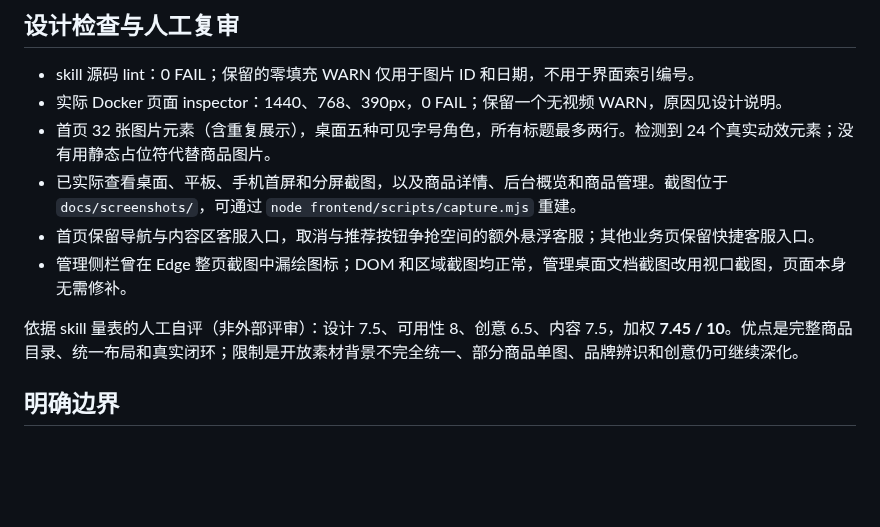
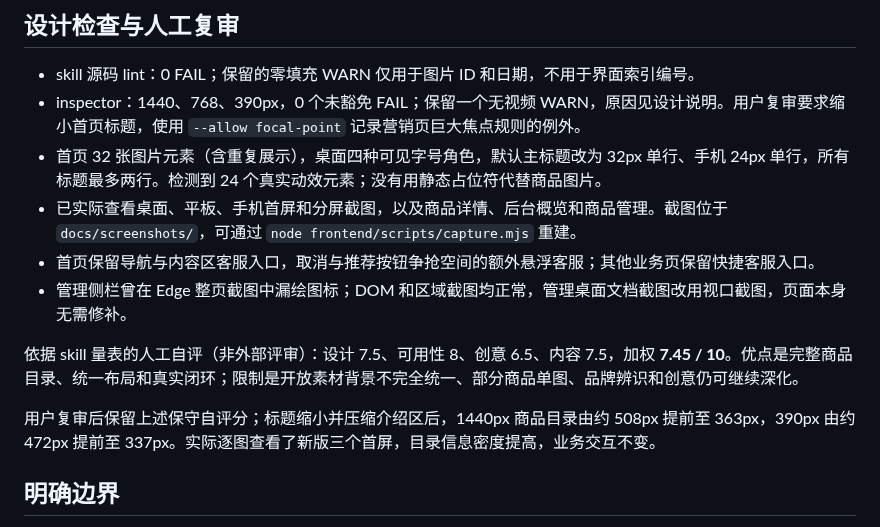
Before and after one commit to W205614/ShopMate-AI, a Markdown page: docs/verification.md, the part around the change. Rendered like a GitHub page; blank space fills up the shorter version.

```diff
--- a/docs/verification.md
+++ b/docs/verification.md
@@ -28,13 +28,15 @@
 ## 设计检查与人工复审
 
 - skill 源码 lint：0 FAIL；保留的零填充 WARN 仅用于图片 ID 和日期，不用于界面索引编号。
-- 实际 Docker 页面 inspector：1440、768、390px，0 FAIL；保留一个无视频 WARN，原因见设计说明。
-- 首页 32 张图片元素（含重复展示），桌面五种可见字号角色，所有标题最多两行。检测到 24 个真实动效元素；没有用静态占位符代替商品图片。
+- inspector：1440、768、390px，0 个未豁免 FAIL；保留一个无视频 WARN，原因见设计说明。用户复审要求缩小首页标题，使用 `--allow focal-point` 记录营销页巨大焦点规则的例外。
+- 首页 32 张图片元素（含重复展示），桌面四种可见字号角色，默认主标题改为 32px 单行、手机 24px 单行，所有标题最多两行。检测到 24 个真实动效元素；没有用静态占位符代替商品图片。
 - 已实际查看桌面、平板、手机首屏和分屏截图，以及商品详情、后台概览和商品管理。截图位于 `docs/screenshots/`，可通过 `node frontend/scripts/capture.mjs` 重建。
 - 首页保留导航与内容区客服入口，取消与推荐按钮争抢空间的额外悬浮客服；其他业务页保留快捷客服入口。
 - 管理侧栏曾在 Edge 整页截图中漏绘图标；DOM 和区域截图均正常，管理桌面文档截图改用视口截图，页面本身无需修补。
 
 依据 skill 量表的人工自评（非外部评审）：设计 7.5、可用性 8、创意 6.5、内容 7.5，加权 **7.45 / 10**。优点是完整商品目录、统一布局和真实闭环；限制是开放素材背景不完全统一、部分商品单图、品牌辨识和创意仍可继续深化。
+
+用户复审后保留上述保守自评分；标题缩小并压缩介绍区后，1440px 商品目录由约 508px 提前至 363px，390px 由约 472px 提前至 337px。实际逐图查看了新版三个首屏，目录信息密度提高，业务交互不变。
 
 ## 明确边界
 
```
Also changed, not shown: README.md (+1 -1 lines), docs/design.md (+8 -0 lines), docs/screenshots/storefront-desktop-fold.jpg (added), 8 other files.
